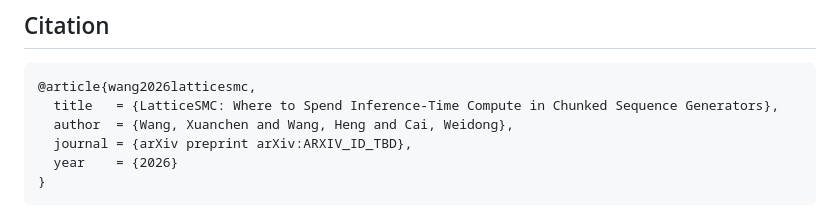
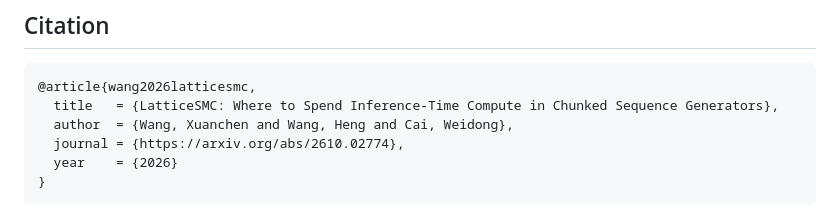
Before and after one commit to wangxuanchen88/LatticeSMC, a Markdown page: README.md, the part around one of its changes. GitHub-like rendering.

````diff
--- a/README.md
+++ b/README.md
@@ -125,7 +125,7 @@ Every sequence is determined by (checkpoint, prompt, seed, method, N); `tests/`
 @article{wang2026latticesmc,
   title   = {LatticeSMC: Where to Spend Inference-Time Compute in Chunked Sequence Generators},
   author  = {Wang, Xuanchen and Wang, Heng and Cai, Weidong},
-  journal = {arXiv preprint arXiv:ARXIV_ID_TBD},
+  journal = {https://arxiv.org/abs/2610.02774},
   year    = {2026}
 }
 ```
````
Also changed, not shown: other parts of README.md (+1 -1 lines).
